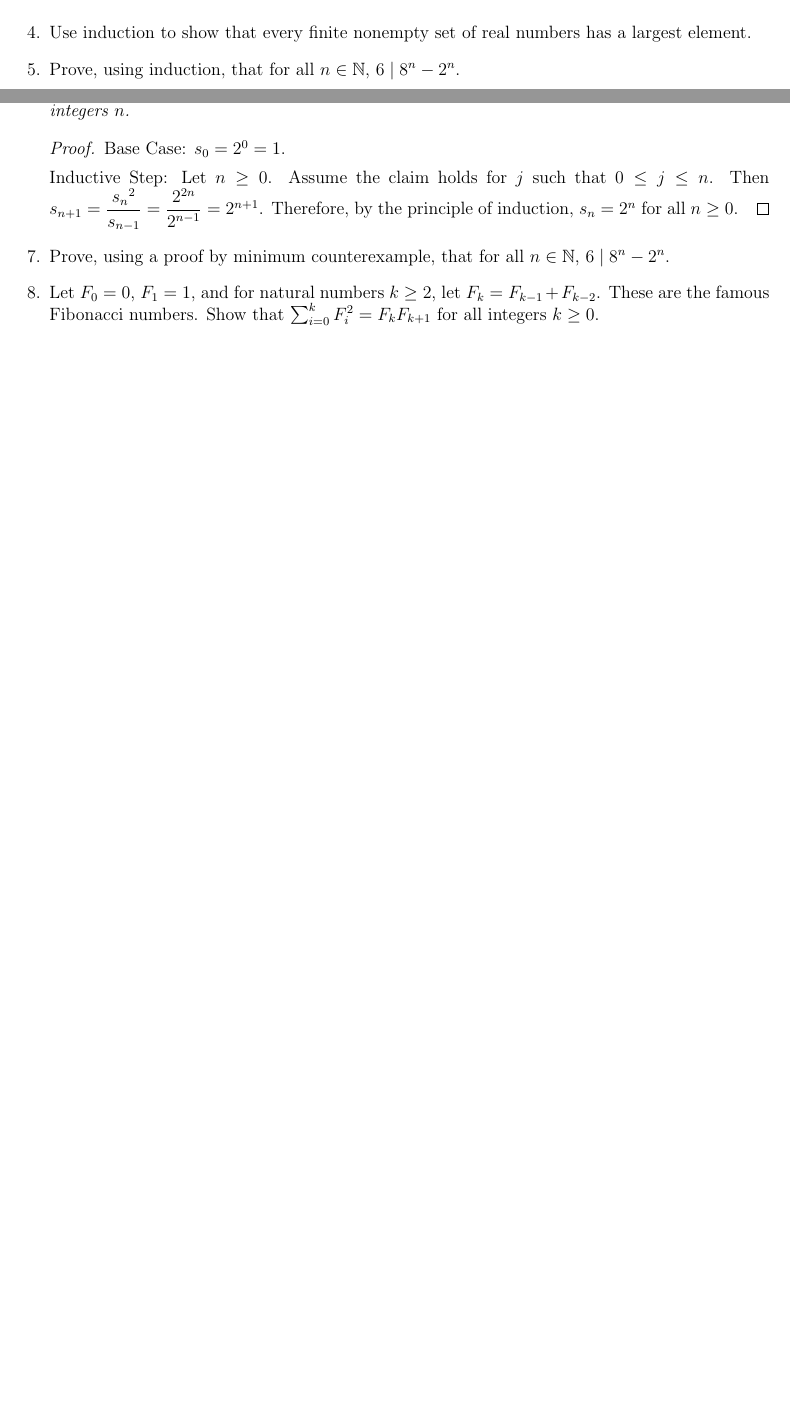
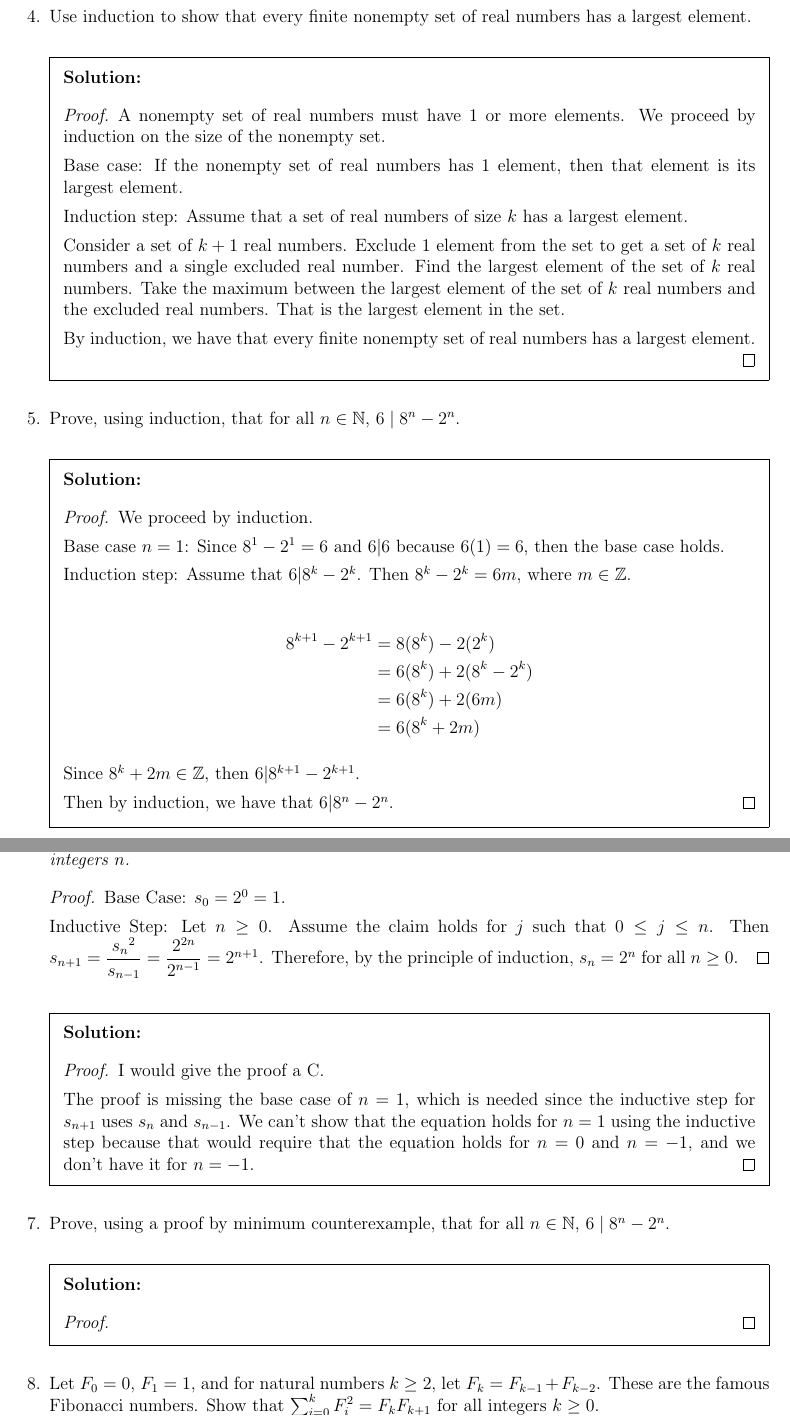
Before and after one commit to gordonbchen/math2710, a LaTeX problem sheet (pset9.tex): two parts of pages 1 and 2 of 3 before the commit and two parts of pages 3 and 4 of 6 after it, joined at a grey line, cut so that both start at the same text, the shorter picture padded with empty space. Compiled offline with pdfLaTeX.

Commit message:
start pset9

```diff
--- a/pset9.tex
+++ b/pset9.tex
@@ -50,7 +97,44 @@ Use these two facts to prove the following:
 
 \question Use induction to show that every finite nonempty set of real numbers has a largest element.
 
+\begin{solution}\begin{proof}
+A nonempty set of real numbers must have 1 or more elements. We proceed by induction on the size
+of the nonempty set.
+
+Base case: If the nonempty set of real numbers has 1 element, then that element is its largest element.
+
+Induction step: Assume that a set of real numbers of size $k$ has a largest element.
+
+Consider a set of $k+1$ real numbers. Exclude 1 element from the set to get a set of $k$ real numbers
+and a single excluded real number. Find the largest element of the set of $k$ real numbers. Take the
+maximum between the largest element of the set of $k$ real numbers and the excluded real numbers.
+That is the largest element in the set.
+
+By induction, we have that every finite nonempty set of real numbers has a largest element.
+\end{proof}\end{solution}
+
+
 \question Prove, using induction, that for all $n \in \mathbb{N}$, $6 \mid 8^n - 2^n$.
+
+\begin{solution}\begin{proof}
+We proceed by induction.
+
+Base case $n=1$: Since $8^1 - 2^1 = 6$ and $6 | 6$ because $6(1) = 6$, then the base case holds.
+
+Induction step: Assume that $6 | 8^k - 2^k$. Then $8^k - 2^k = 6m$, where $m \in \mathbb{Z}$.
+
+\begin{align*}
+    8^{k+1} - 2^{k+1} &= 8 (8^k) - 2 (2^k) \\
+                      &= 6 (8^k) + 2(8^k - 2^k) \\
+                      &= 6 (8^k) + 2(6m) \\
+                      &= 6(8^k + 2m)
+\end{align*}
+
+Since $8^k + 2m \in \mathbb{Z}$, then $6 | 8^{k+1} - 2^{k+1}$.
+
+Then by induction, we have that $6 | 8^n - 2^n$.
+\end{proof}\end{solution}
+
 
 \newpage
 
@@ -62,4 +146,17 @@ Use these two facts to prove the following:
 
 Inductive Step: Let $n \geq 0$. Assume the claim holds for $j$ such that $0 \leq j \leq n$. Then $s_{n+1}= \dfrac{{s_{n}}^2}{s_{n-1}}=\dfrac{{2}^{2n}}{2^{n-1}}=2^{n+1}$. Therefore, by the principle of induction, $s_n=2^n$ for all $n \geq 0$. \end{proof}
 
+\begin{solution}\begin{proof}
+I would give the proof a C.
+
+The proof is missing the base case of $n=1$, which is needed since the inductive step for $s_{n+1}$ uses
+$s_{n}$ and $s_{n-1}$. We can't show that the equation holds for $n=1$ using the inductive step
+because that would require that the equation holds for $n=0$ and $n=-1$, and we don't have it for $n=-1$.
+\end{proof}\end{solution}
+
+
 \question Prove, using a proof by minimum counterexample, that for all $n \in \mathbb{N}$, $6 \mid 8^n - 2^n$.
+
+\begin{solution}\begin{proof}
+
+\end{proof}\end{solution}
```
Also changed, not shown: pset9.tex (63 more changed lines).
